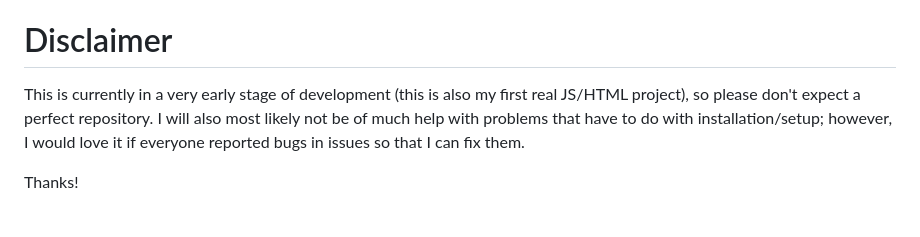
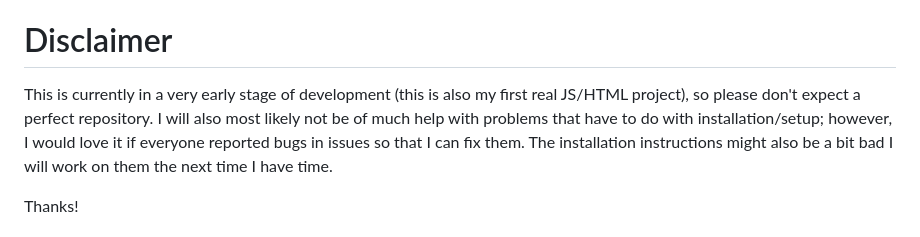
Before and after one commit to wvzack/ADS-B-3D, a Markdown page: README.md, the part around the change. Rendered like a GitHub page.

```diff
--- a/README.md
+++ b/README.md
@@ -2,7 +2,7 @@
 Scripts for viewing your dump-1090 data on a 3D map. This containes 3D models that will be your aircraft which will move around a 3D globe as your dump-1090 data updates.
 
 # Disclaimer
-This is currently in a very early stage of development (this is also my first real JS/HTML project), so please don't expect a perfect repository. I will also most likely not be of much help with problems that have to do with installation/setup; however, I would love it if everyone reported bugs in issues so that I can fix them.
+This is currently in a very early stage of development (this is also my first real JS/HTML project), so please don't expect a perfect repository. I will also most likely not be of much help with problems that have to do with installation/setup; however, I would love it if everyone reported bugs in issues so that I can fix them. The installation instructions might also be a bit bad I will work on them the next time I have time.
 
 Thanks!
 # Installation
```
